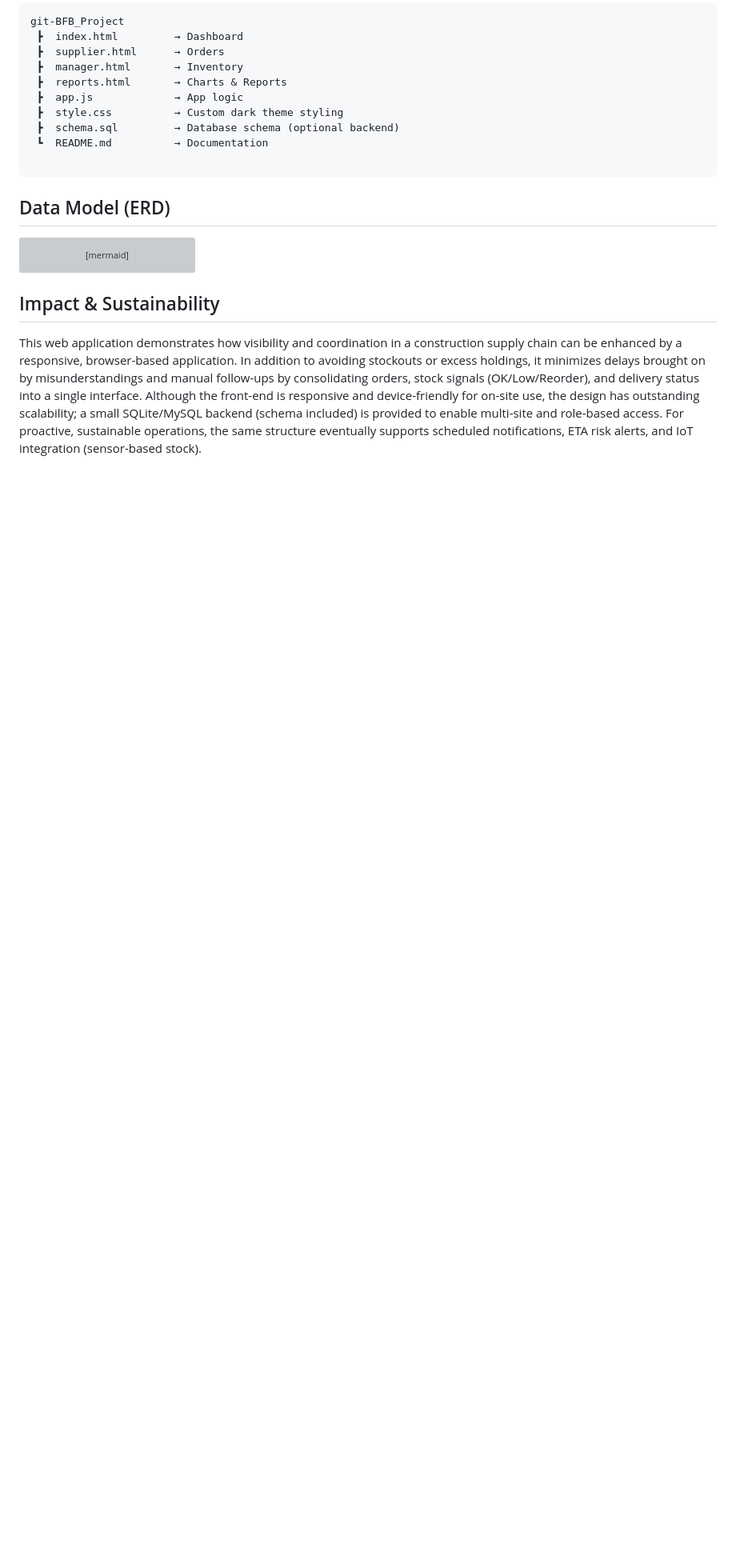
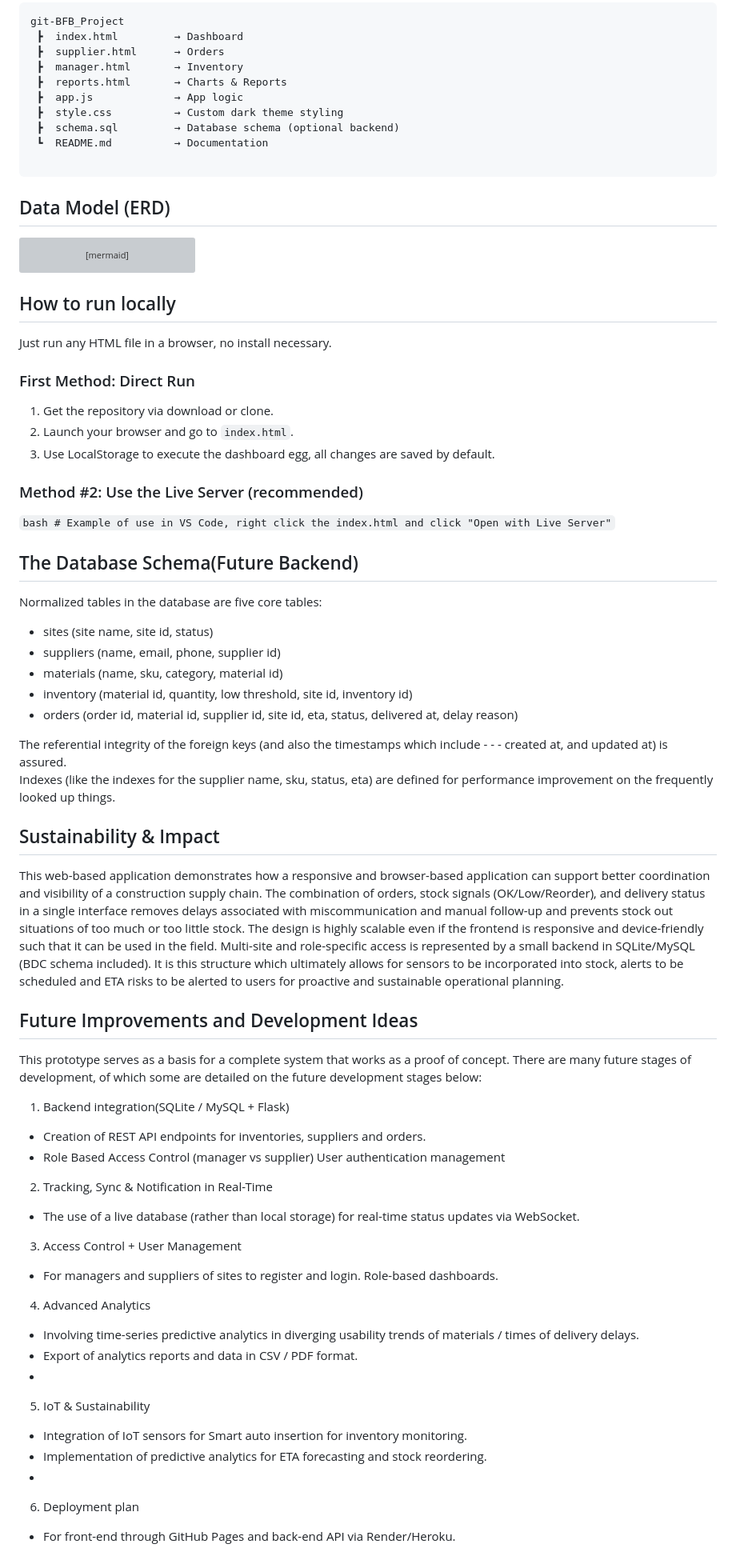
Before and after one commit to u23529807-oss/git-BFB_Project, a Markdown page: README.md, the part around one of its changes. Shown at 80% size. GitHub-like rendering; blank space fills up the shorter version; grey boxes are pictures that could not be loaded.

Commit message:
Updated README.md with detailed usage guide, database schema, and next steps

````diff
--- a/README.md
+++ b/README.md
@@ -102,6 +145,80 @@ erDiagram
     }
 ```
 
-## Impact & Sustainability
+## How to run locally
 
-This web application demonstrates how visibility and coordination in a construction supply chain can be enhanced by a responsive, browser-based application. In addition to avoiding stockouts or excess holdings, it minimizes delays brought on by misunderstandings and manual follow-ups by consolidating orders, stock signals (OK/Low/Reorder), and delivery status into a single interface. Although the front-end is responsive and device-friendly for on-site use, the design has outstanding scalability; a small SQLite/MySQL backend (schema included) is provided to enable multi-site and role-based access. For proactive, sustainable operations, the same structure eventually supports scheduled notifications, ETA risk alerts, and IoT integration (sensor-based stock).
+Just run any HTML file in a browser, no install necessary.
+
+### First Method: Direct Run
+
+1. Get the repository via download or clone.
+2. Launch your browser and go to `index.html`.
+3. Use LocalStorage to execute the dashboard egg, all changes are saved by default.
+
+### Method #2: Use the Live Server (recommended)
+
+```bash # Example of use in VS Code, right click the index.html and click "Open with Live Server"```
+
+## The Database Schema(Future Backend)
+
+Normalized tables in the database are five core tables:
+
+- sites (site name, site id, status)
+- suppliers (name, email, phone, supplier id)
+- materials (name, sku, category, material id)
+- inventory (material id, quantity, low threshold, site id, inventory id)
+- orders (order id, material id, supplier id, site id, eta, status, delivered at, delay reason)
+
+The referential integrity of the foreign keys (and also the timestamps which include - - - created at, and updated at) is assured.
+Indexes (like the indexes for the supplier name, sku, status, eta) are defined for performance improvement on the frequently looked up things.
+
+## Sustainability & Impact
+
+This web-based application demonstrates how a responsive and browser-based application can
+support better coordination and visibility of a construction supply chain. The combination
+of orders, stock signals (OK/Low/Reorder), and delivery status in a single interface
+removes delays associated with miscommunication and manual follow-up and prevents stock out
+situations of too much or too little stock. The design is highly scalable even if the
+frontend is responsive and device-friendly such that it can be used in the field.
+Multi-site and role-specific access is represented by a small backend in SQLite/MySQL
+(BDC schema included). It is this structure which ultimately allows for sensors to be
+incorporated into stock, alerts to be scheduled and ETA risks to be alerted to users for
+proactive and sustainable operational planning.
+
+## Future Improvements and Development Ideas
+
+This prototype serves as a basis for a complete
+system that works as a proof of concept. There are many future stages of development, of
+which some are detailed on the future development stages below:
+
+1. Backend integration(SQLite / MySQL + Flask)
+
+- Creation of REST API endpoints for inventories, suppliers and
+orders.
+- Role Based Access Control (manager vs supplier) User authentication management
+
+2. Tracking, Sync & Notification in Real-Time
+
+- The use of a live database (rather than local
+storage) for real-time status updates via WebSocket.
+
+3. Access Control + User Management
+
+- For managers and suppliers of sites to register and login. Role-based dashboards.
+
+4. Advanced Analytics
+
+- Involving time-series predictive analytics in diverging usability trends of
+materials / times of delivery delays.
+- Export of analytics reports and data in CSV / PDF format.
+-
+
+5. IoT & Sustainability
+
+- Integration of IoT sensors for Smart auto insertion for inventory monitoring.
+- Implementation of predictive analytics for ETA forecasting and stock reordering.
+-
+
+6. Deployment plan
+
+- For front-end through GitHub Pages and back-end API via Render/Heroku.
````
Also changed, not shown: other parts of README.md (+64 -21 lines).
